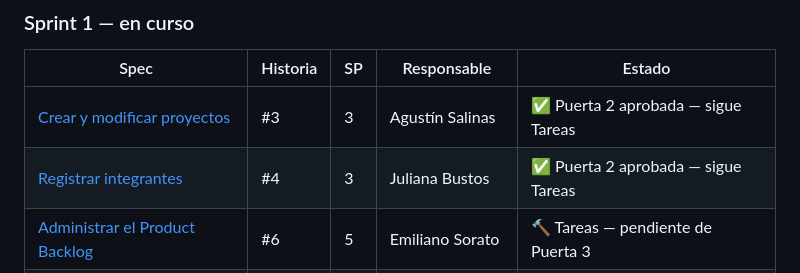
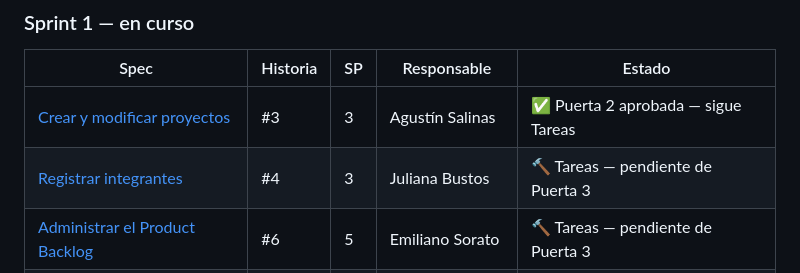
Before and after one commit to emisorato1/seguimiento-medicion-ics, a Markdown page: docs/specs/README.md, the part around the change. Drawn GitHub-style.

Commit message:
docs: fase 3 de la spec de la historia 4
Co-Authored-By: Claude Opus 5.5 <noreply@anthropic.com>

```diff
--- a/docs/specs/README.md
+++ b/docs/specs/README.md
@@ -27,7 +27,7 @@ Son tareas de configuración y planificación, no funcionalidad, así que docume
 | Spec | Historia | SP | Responsable | Estado |
 |---|---|---|---|---|
 | [Crear y modificar proyectos](sprint-1/03-crear-proyectos.md) | #3 | 3 | Agustín Salinas | ✅ Puerta 2 aprobada — sigue Tareas |
-| [Registrar integrantes](sprint-1/04-registrar-integrantes.md) | #4 | 3 | Juliana Bustos | ✅ Puerta 2 aprobada — sigue Tareas |
+| [Registrar integrantes](sprint-1/04-registrar-integrantes.md) | #4 | 3 | Juliana Bustos | 🔨 Tareas — pendiente de Puerta 3 |
 | [Administrar el Product Backlog](sprint-1/06-administrar-product-backlog.md) | #6 | 5 | Emiliano Sorato | 🔨 Tareas — pendiente de Puerta 3 |
 | [Estimar con Story Points](sprint-1/12-estimar-story-points.md) | #12 | 2 | Maximiliano Eula | ✅ Puerta 2 aprobada — sigue Tareas |
 | [Interfaz de consola](sprint-1/24-interfaz-de-consola.md) | #24 | 3 | Maximiliano Eula | ✅ Puerta 2 aprobada — sigue Tareas |
```
Also changed, not shown: 1 other file.
